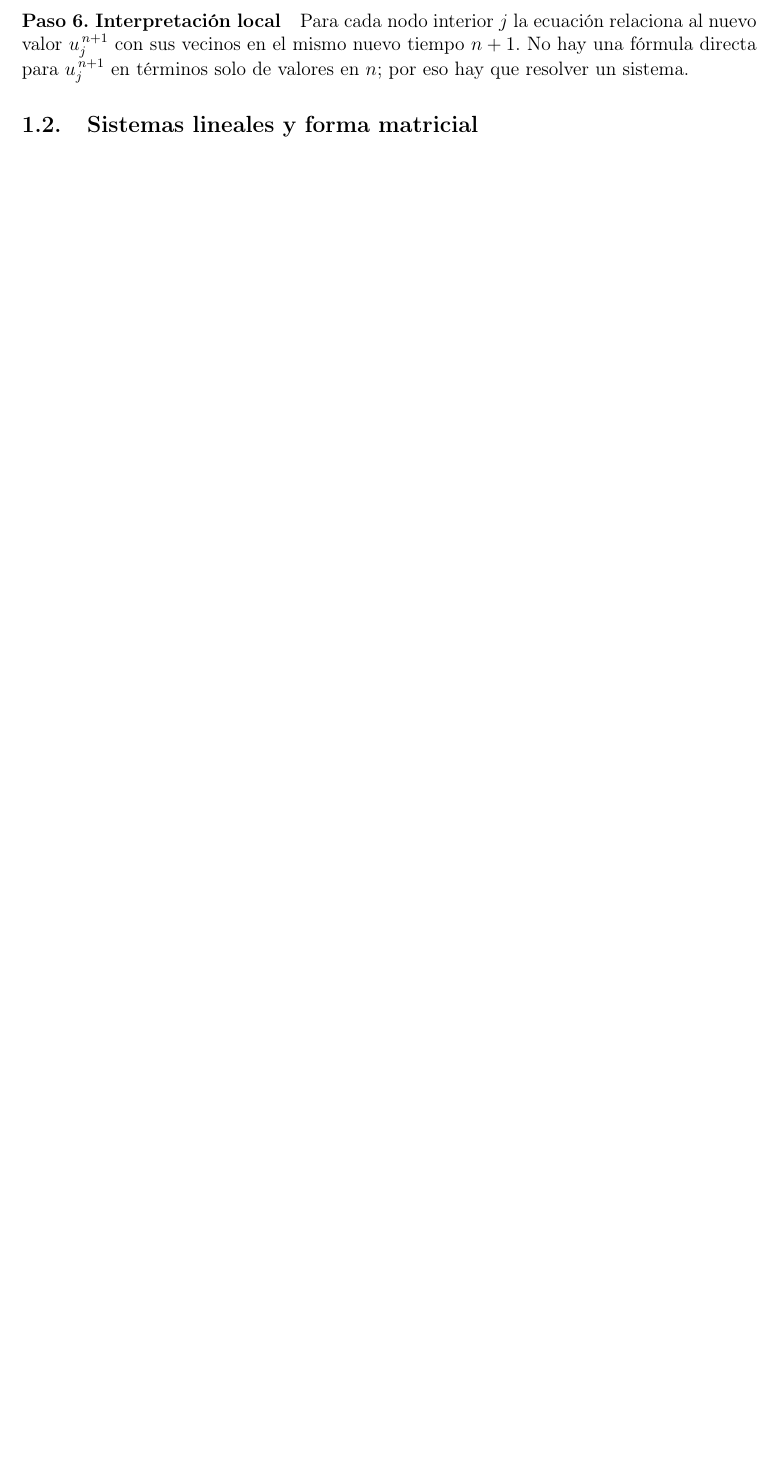
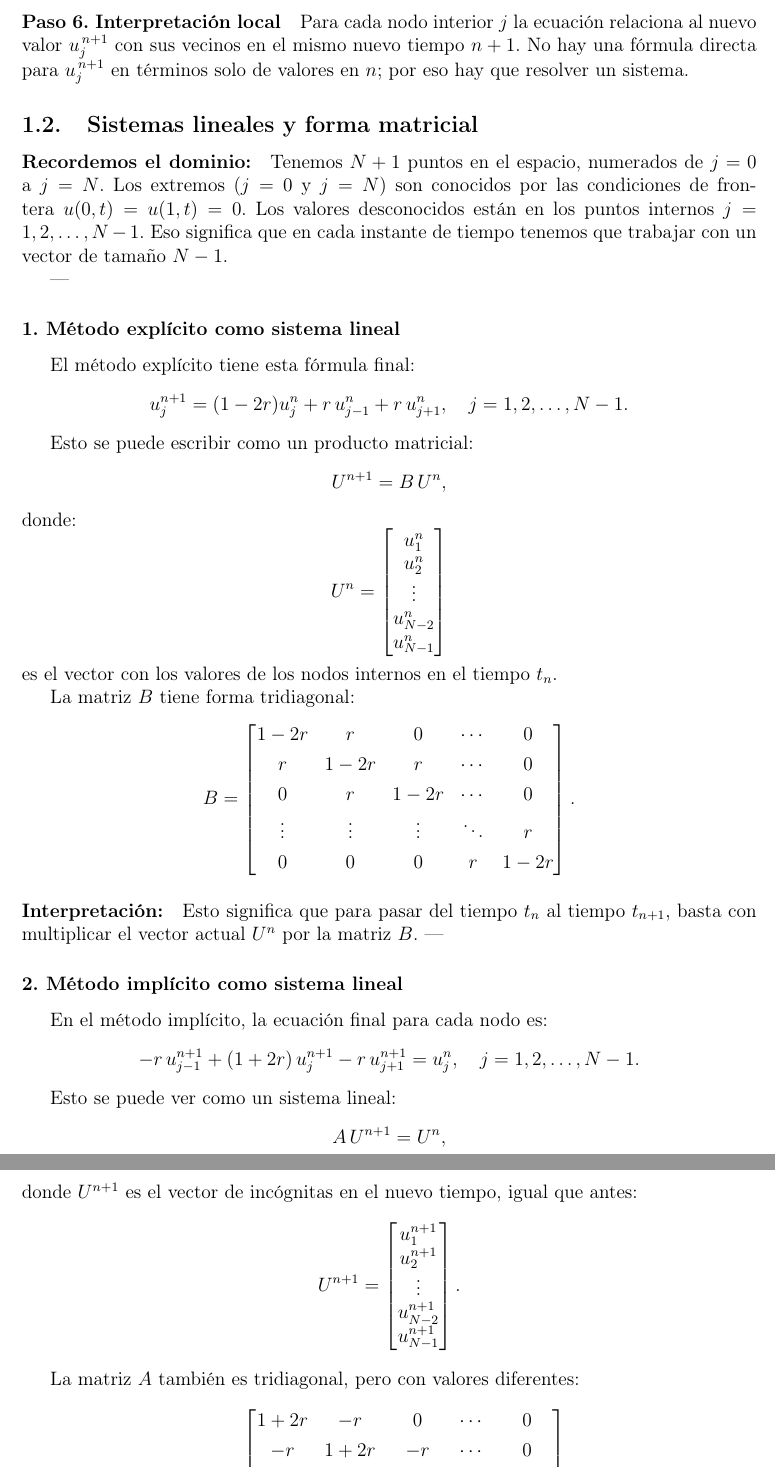
Before and after one commit to Martinezkiaraa/RNED, a LaTeX document (informe.tex): part of page 6 of 6 before the commit and two parts of pages 6 and 7 of 7 after it, the two joined at a grey line, cut so that both start at the same text, the shorter picture padded with empty space. Compiled offline with pdfLaTeX.

Commit message:
p2 informe

```diff
--- a/informe.tex
+++ b/informe.tex
@@ -232,4 +232,74 @@ De forma más explícita:
 Para cada nodo interior \(j\) la ecuación relaciona al nuevo valor \(u_j^{\,n+1}\) con sus vecinos en el mismo nuevo tiempo \(n+1\). No hay una fórmula directa para \(u_j^{\,n+1}\) en términos solo de valores en \(n\); por eso hay que resolver un sistema.
 
 \subsection{Sistemas lineales y forma matricial}
+\paragraph{Recordemos el dominio:}
+Tenemos \(N+1\) puntos en el espacio, numerados de \(j=0\) a \(j=N\).
+Los extremos (\(j=0\) y \(j=N\)) son conocidos por las condiciones de frontera \(u(0,t)=u(1,t)=0\).
+Los valores desconocidos están en los puntos internos \(j=1,2,\dots,N-1\).
+Eso significa que en cada instante de tiempo tenemos que trabajar con un vector de tamaño \(N-1\).
 
+---
+
+\subsubsection*{1. Método explícito como sistema lineal}
+
+El método explícito tiene esta fórmula final:
+\[
+u_j^{n+1} = (1-2r)u_j^n + r\,u_{j-1}^n + r\,u_{j+1}^n,
+\quad j = 1, 2, \dots, N-1.
+\]
+
+Esto se puede escribir como un producto matricial:
+\[
+U^{n+1} = B\,U^n,
+\]
+donde:
+\[
+U^n =
+\begin{bmatrix}
+u_1^n \\ u_2^n \\ \vdots \\ u_{N-2}^n \\ u_{N-1}^n
+\end{bmatrix}
+\]
+es el vector con los valores de los nodos internos en el tiempo \(t_n\).
+
+La matriz \(B\) tiene forma tridiagonal:
+\[
+B =
+\begin{bmatrix}
+1-2r & r     & 0     & \cdots & 0 \\[4pt]
+r     & 1-2r & r     & \cdots & 0 \\[4pt]
+0     & r     & 1-2r & \cdots & 0 \\[4pt]
+\vdots& \vdots& \vdots& \ddots & r \\[4pt]
+0     & 0     & 0     & r      & 1-2r
+\end{bmatrix}.
+\]
+
+\paragraph{Interpretación:}
+Esto significa que para pasar del tiempo \(t_n\) al tiempo \(t_{n+1}\), basta con multiplicar el vector actual \(U^n\) por la matriz \(B\).
+---
+
+\subsubsection*{2. Método implícito como sistema lineal}
+
+En el método implícito, la ecuación final para cada nodo es:
+\[
+-r\,u_{j-1}^{n+1} + (1+2r)\,u_j^{n+1} - r\,u_{j+1}^{n+1} = u_j^n,
+\quad j = 1, 2, \dots, N-1.
+\]
+
+Esto se puede ver como un sistema lineal:
+\[
+A\,U^{n+1} = U^n,
+\]
+donde \(U^{n+1}\) es el vector de incógnitas en el nuevo tiempo, igual que antes:
+\[
+U^{n+1} =
+\begin{bmatrix}
+u_1^{n+1} \\ u_2^{n+1} \\ \vdots \\ u_{N-2}^{n+1} \\ u_{N-1}^{n+1}
+\end{bmatrix}.
+\]
+
+La matriz \(A\) también es tridiagonal, pero con valores diferentes:
+\[
+A =
+\begin{bmatrix}
+1+2r & -r    & 0     & \cdots & 0 \\[4pt]
+-r    & 1+2r & -r    & \cdots & 0 \\[4pt]
```
Also changed, not shown: informe.pdf, informe.tex (13 more changed lines), 3 other files.
